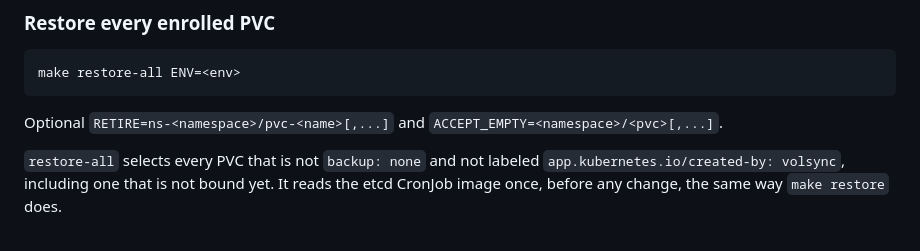
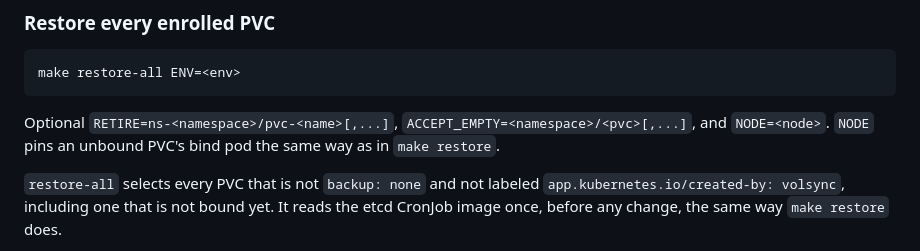
Before and after one commit to gordoncooper/jarvis, a Markdown page: platform/backups/CONTRACT.md, the part around the change. Drawn GitHub-style.

Commit message:
docs(backups): name NODE on the restore-all contract optional line
Makefile restore-all already passes --node from NODE, and tools/restore
pins every unbound PVC bind pod with that flag. The contract listed only
RETIRE and ACCEPT_EMPTY.

````diff
--- a/platform/backups/CONTRACT.md
+++ b/platform/backups/CONTRACT.md
@@ -136,7 +136,7 @@ How to tell it worked: a `PASS restore <namespace>/<pvc>` line, then `SUMMARY re
 make restore-all ENV=<env>
 ```
 
-Optional `RETIRE=ns-<namespace>/pvc-<name>[,...]` and `ACCEPT_EMPTY=<namespace>/<pvc>[,...]`.
+Optional `RETIRE=ns-<namespace>/pvc-<name>[,...]`, `ACCEPT_EMPTY=<namespace>/<pvc>[,...]`, and `NODE=<node>`. `NODE` pins an unbound PVC's bind pod the same way as in `make restore`.
 
 `restore-all` selects every PVC that is not `backup: none` and not labeled `app.kubernetes.io/created-by: volsync`, including one that is not bound yet. It reads the etcd CronJob image once, before any change, the same way `make restore` does.
 
````
